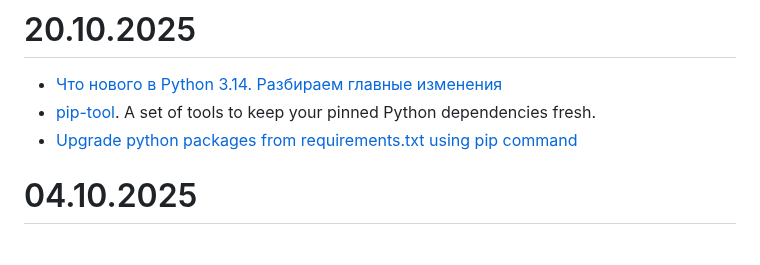
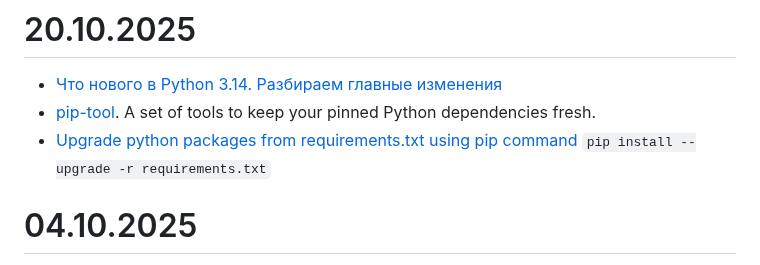
Before and after one commit to iMissile/Self.Writing, a Markdown page: Notes/python_lang.md, the part around the change. Drawn GitHub-style.

Commit message:
[wip] новые ссылки

```diff
--- a/Notes/python_lang.md
+++ b/Notes/python_lang.md
@@ -447,6 +447,7 @@ And as always, make sure to save the installation commands with version-locked d
 - [Что нового в Python 3.14. Разбираем главные изменения](https://thecode.media/chto-novogo-v-python-3-14/)
 - [pip-tool](https://github.com/jazzband/pip-tools). A set of tools to keep your pinned Python dependencies fresh.
 - [Upgrade python packages from requirements.txt using pip command](https://stackoverflow.com/questions/24764549/upgrade-python-packages-from-requirements-txt-using-pip-command)
+`pip install --upgrade -r requirements.txt`
 
 # 04.10.2025
 - [Equivalent for R / dplyr's glimpse() function in Python for Panda dataframes?](https://stackoverflow.com/questions/74414355/equivalent-for-r-dplyrs-glimpse-function-in-python-for-panda-dataframes)
```
Also changed, not shown: 1 other file.
